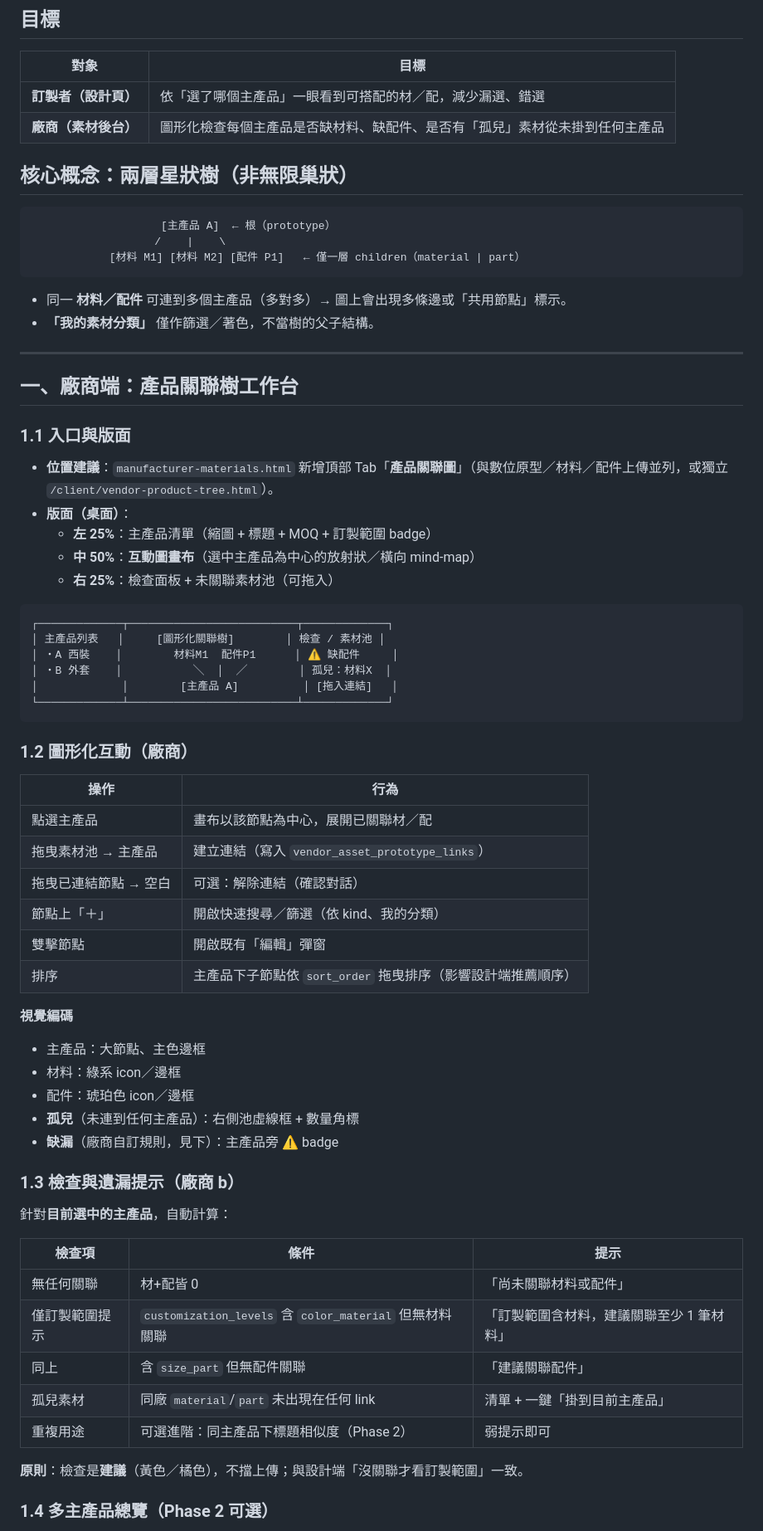
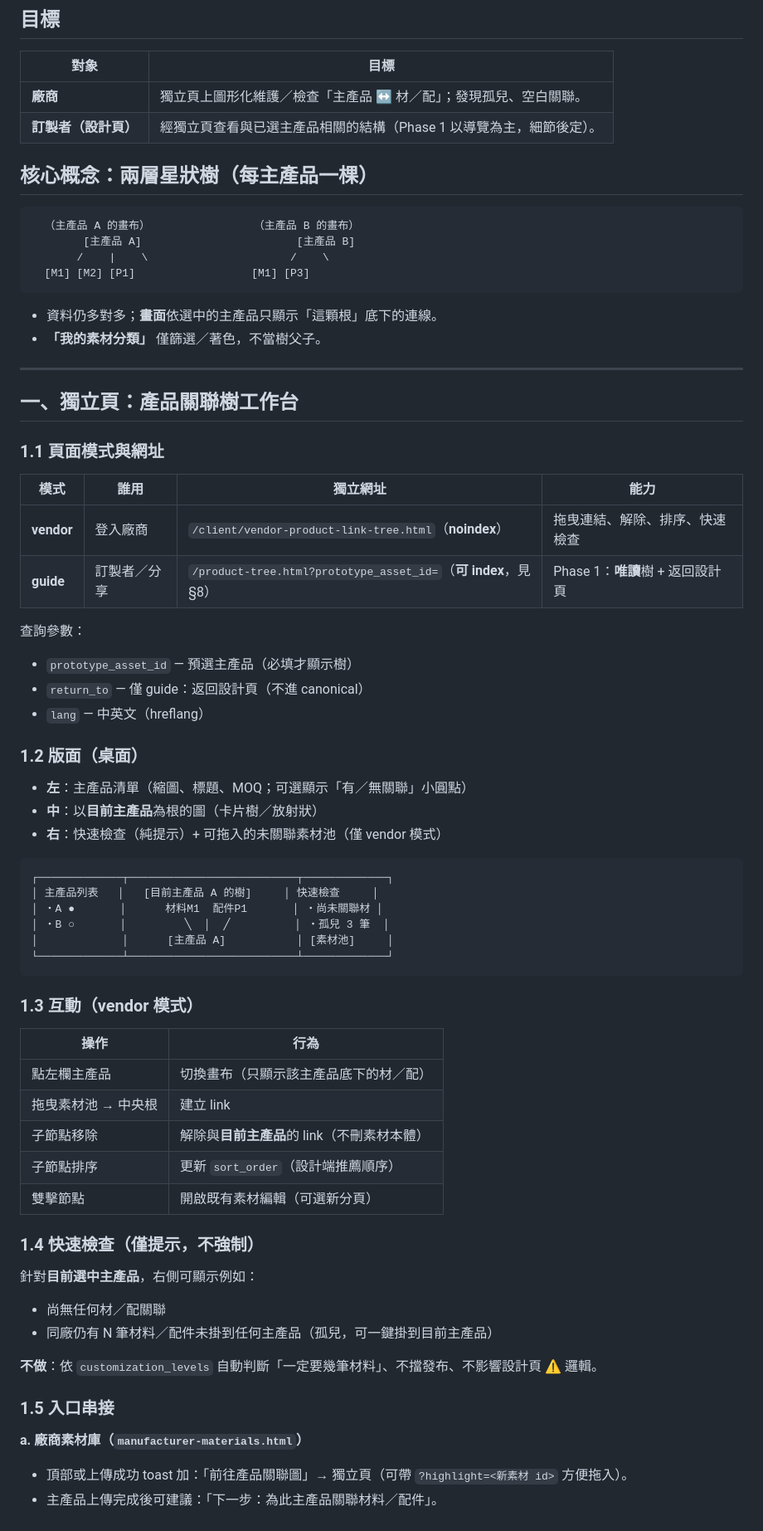
Before and after one commit to taskmatching-stack/matchdo, a Markdown page: docs/vendor-product-link-tree-ui-plan.md, the part around one of its changes. Shown at 83% size. Drawn GitHub-style.

Commit message:
Document product link tree URLs, SEO, and confirmed decisions.
Co-authored-by: Cursor <cursoragent@cursor.com>

````diff
--- a/docs/vendor-product-link-tree-ui-plan.md
+++ b/docs/vendor-product-link-tree-ui-plan.md
@@ -8,73 +149,76 @@
 
 | 對象 | 目標 |
 |------|------|
-| **訂製者（設計頁）** | 依「選了哪個主產品」一眼看到可搭配的材／配，減少漏選、錯選 |
-| **廠商（素材後台）** | 圖形化檢查每個主產品是否缺材料、缺配件、是否有「孤兒」素材從未掛到任何主產品 |
+| **廠商** | 獨立頁上圖形化維護／檢查「主產品 ↔ 材／配」；發現孤兒、空白關聯。 |
+| **訂製者（設計頁）** | 經獨立頁查看與已選主產品相關的結構（Phase 1 以導覽為主，細節後定）。 |
 
-## 核心概念：兩層星狀樹（非無限巢狀）
+## 核心概念：兩層星狀樹（每主產品一棵）
 
 ```
-                    [主產品 A]  ← 根（prototype）
-                   /    |    \
-            [材料 M1] [材料 M2] [配件 P1]   ← 僅一層 children（material | part）
+  （主產品 A 的畫布）                （主產品 B 的畫布）
+        [主產品 A]                        [主產品 B]
+       /    |    \                      /    \
+  [M1] [M2] [P1]                  [M1] [P3]
 ```
 
-- 同一 **材料／配件** 可連到多個主產品（多對多）→ 圖上會出現多條邊或「共用節點」標示。
-- **「我的素材分類」** 僅作篩選／著色，不當樹的父子結構。
+- 資料仍多對多；**畫面**依選中的主產品只顯示「這顆根」底下的連線。
+- **「我的素材分類」** 僅篩選／著色，不當樹父子。
 
 ---
 
-## 一、廠商端：產品關聯樹工作台
+## 一、獨立頁：產品關聯樹工作台
 
-### 1.1 入口與版面
+### 1.1 頁面模式與網址
 
-- **位置建議**：`manufacturer-materials.html` 新增頂部 Tab「**產品關聯圖**」（與數位原型／材料／配件上傳並列，或獨立 `/client/vendor-product-tree.html`）。
-- **版面（桌面）**：
-  - **左 25%**：主產品清單（縮圖 + 標題 + MOQ + 訂製範圍 badge）
-  - **中 50%**：**互動圖畫布**（選中主產品為中心的放射狀／橫向 mind-map）
-  - **右 25%**：檢查面板 + 未關聯素材池（可拖入）
+| 模式 | 誰用 | **獨立網址** | 能力 |
+|------|------|--------------|------|
+| **vendor** | 登入廠商 | `/client/vendor-product-link-tree.html`（**noindex**） | 拖曳連結、解除、排序、快速檢查 |
+| **guide** | 訂製者／分享 | `/product-tree.html?prototype_asset_id=`（**可 index**，見 §8） | Phase 1：**唯讀**樹 + 返回設計頁 |
+
+查詢參數：
+
+- `prototype_asset_id` — 預選主產品（必填才顯示樹）
+- `return_to` — 僅 guide：返回設計頁（不進 canonical）
+- `lang` — 中英文（hreflang）
+
+### 1.2 版面（桌面）
+
+- **左**：主產品清單（縮圖、標題、MOQ；可選顯示「有／無關聯」小圓點）
+- **中**：以**目前主產品**為根的圖（卡片樹／放射狀）
+- **右**：快速檢查（純提示）+ 可拖入的未關聯素材池（僅 vendor 模式）
 
 ```text
 ┌─────────────┬──────────────────────────┬─────────────┐
-│ 主產品列表   │     [圖形化關聯樹]        │ 檢查 / 素材池 │
-│ ・A 西裝    │        材料M1  配件P1      │ ⚠ 缺配件     │
-│ ・B 外套    │           ╲  │  ╱        │ 孤兒：材料X  │
-│             │        [主產品 A]          │ [拖入連結]   │
+│ 主產品列表   │   [目前主產品 A 的樹]     │ 快速檢查     │
+│ ・A ●       │      材料M1  配件P1       │ ・尚未關聯材 │
+│ ・B ○       │         ╲  │  ╱          │ ・孤兒 3 筆  │
+│             │      [主產品 A]           │ [素材池]     │
 └─────────────┴──────────────────────────┴─────────────┘
 ```
 
-### 1.2 圖形化互動（廠商）
+### 1.3 互動（vendor 模式）
 
 | 操作 | 行為 |
 |------|------|
-| 點選主產品 | 畫布以該節點為中心，展開已關聯材／配 |
-| 拖曳素材池 → 主產品 | 建立連結（寫入 `vendor_asset_prototype_links`） |
-| 拖曳已連結節點 → 空白 | 可選：解除連結（確認對話） |
-| 節點上「＋」 | 開啟快速搜尋／篩選（依 kind、我的分類） |
-| 雙擊節點 | 開啟既有「編輯」彈窗 |
-| 排序 | 主產品下子節點依 `sort_order` 拖曳排序（影響設計端推薦順序） |
+| 點左欄主產品 | 切換畫布（只顯示該主產品底下的材／配） |
+| 拖曳素材池 → 中央根 | 建立 link |
+| 子節點移除 | 解除與**目前主產品**的 link（不刪素材本體） |
+| 子節點排序 | 更新 `sort_order`（設計端推薦順序） |
+| 雙擊節點 | 開啟既有素材編輯（可選新分頁） |
 
-**視覺編碼**
+### 1.4 快速檢查（僅提示，不強制）
 
-- 主產品：大節點、主色邊框
-- 材料：綠系 icon／邊框
-- 配件：琥珀色 icon／邊框
-- **孤兒**（未連到任何主產品）：右側池虛線框 + 數量角標
-- **缺漏**（廠商自訂規則，見下）：主產品旁 ⚠ badge
+針對**目前選中主產品**，右側可顯示例如：
 
-### 1.3 檢查與遺漏提示（廠商 b）
+- 尚無任何材／配關聯
+- 同廠仍有 N 筆材料／配件未掛到任何主產品（孤兒，可一鍵掛到目前主產品）
 
-針對**目前選中的主產品**，自動計算：
+**不做**：依 `customization_levels` 自動判斷「一定要幾筆材料」、不擋發布、不影響設計頁 ⚠️ 邏輯。
 
-| 檢查項 | 條件 | 提示 |
-|--------|------|------|
-| 無任何關聯 | 材+配皆 0 | 「尚未關聯材料或配件」 |
-| 僅訂製範圍提示 | `customization_levels` 含 `color_material` 但無材料關聯 | 「訂製範圍含材料，建議關聯至少 1 筆材料」 |
-| 同上 | 含 `size_part` 但無配件關聯 | 「建議關聯配件」 |
-| 孤兒素材 | 同廠 `material`/`part` 未出現在任何 link | 清單 + 一鍵「掛到目前主產品」 |
-| 重複用途 | 可選進階：同主產品下標題相似度（Phase 2） | 弱提示即可 |
+### 1.5 入口串接
 
-**原則**：檢查是**建議**（黃色／橘色），不擋上傳；與設計端「沒關聯才看訂製範圍」一致。
+**a. 廠商素材庫（`manufacturer-materials.html`）**
 
-### 1.4 多主產品總覽（Phase 2 可選）
+- 頂部或上傳成功 toast 加：「前往產品關聯圖」→ 獨立頁（可帶 `?highlight=<新素材 id>` 方便拖入）。
+- 主產品上傳完成後可建議：「下一步：為此主產品關聯材料／配件」。
 
````
Also changed, not shown: other parts of docs/vendor-product-link-tree-ui-plan.md (+189 -82 lines), docs/SEO-PROGRESS.md (+2 -0 lines), docs/vendor-asset-prototype-links.md (+1 -1 lines).
